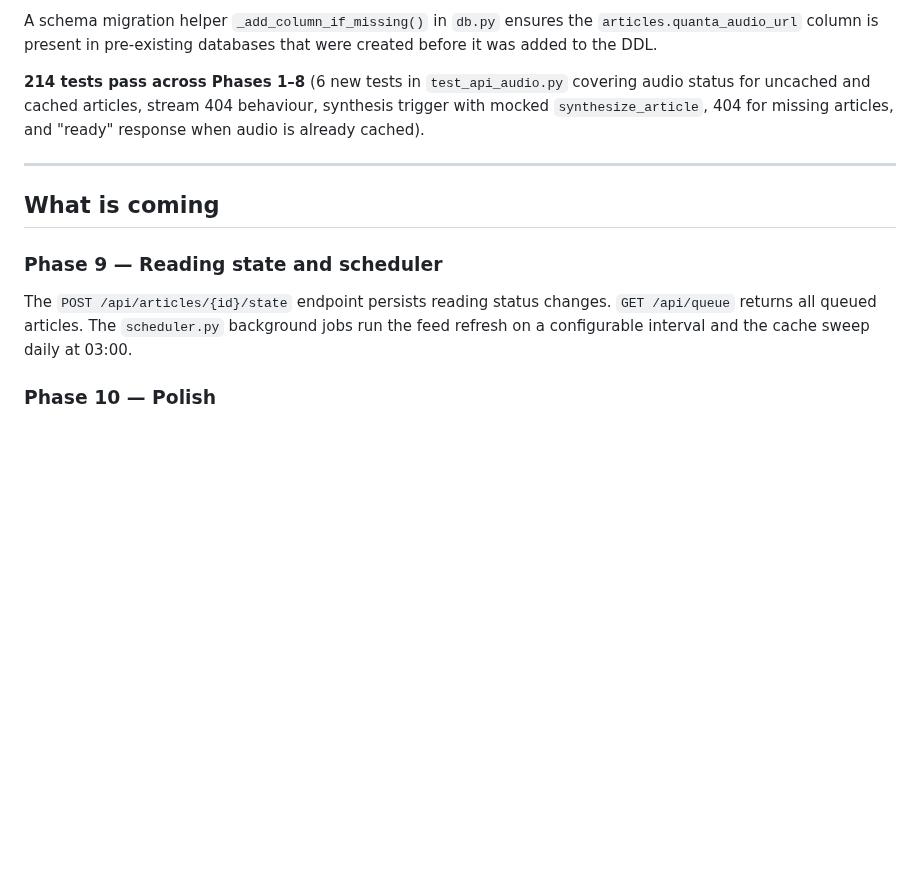
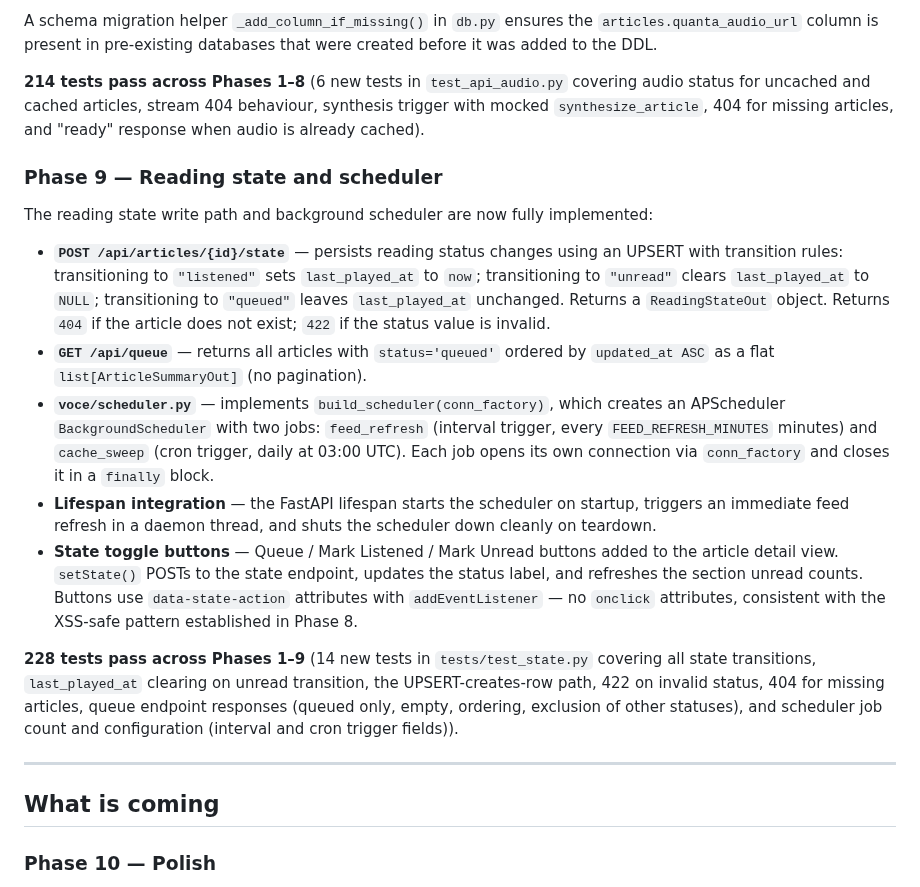
Before and after one commit to AruneemB/voce, a Markdown page: docs/ROADMAP.md, the part around the change. Drawn GitHub-style; blank space fills up the shorter version.

Commit message:
docs(roadmap): mark phase 9 complete with implementation summary and test count

```diff
--- a/docs/ROADMAP.md
+++ b/docs/ROADMAP.md
@@ -68,13 +68,21 @@ A schema migration helper `_add_column_if_missing()` in `db.py` ensures the `art
 
 **214 tests pass across Phases 1–8** (6 new tests in `test_api_audio.py` covering audio status for uncached and cached articles, stream 404 behaviour, synthesis trigger with mocked `synthesize_article`, 404 for missing articles, and "ready" response when audio is already cached).
 
+### Phase 9 — Reading state and scheduler
+
+The reading state write path and background scheduler are now fully implemented:
+
+- **`POST /api/articles/{id}/state`** — persists reading status changes using an UPSERT with transition rules: transitioning to `"listened"` sets `last_played_at` to `now`; transitioning to `"unread"` clears `last_played_at` to `NULL`; transitioning to `"queued"` leaves `last_played_at` unchanged. Returns a `ReadingStateOut` object. Returns `404` if the article does not exist; `422` if the status value is invalid.
+- **`GET /api/queue`** — returns all articles with `status='queued'` ordered by `updated_at ASC` as a flat `list[ArticleSummaryOut]` (no pagination).
+- **`voce/scheduler.py`** — implements `build_scheduler(conn_factory)`, which creates an APScheduler `BackgroundScheduler` with two jobs: `feed_refresh` (interval trigger, every `FEED_REFRESH_MINUTES` minutes) and `cache_sweep` (cron trigger, daily at 03:00 UTC). Each job opens its own connection via `conn_factory` and closes it in a `finally` block.
+- **Lifespan integration** — the FastAPI lifespan starts the scheduler on startup, triggers an immediate feed refresh in a daemon thread, and shuts the scheduler down cleanly on teardown.
+- **State toggle buttons** — Queue / Mark Listened / Mark Unread buttons added to the article detail view. `setState()` POSTs to the state endpoint, updates the status label, and refreshes the section unread counts. Buttons use `data-state-action` attributes with `addEventListener` — no `onclick` attributes, consistent with the XSS-safe pattern established in Phase 8.
+
+**228 tests pass across Phases 1–9** (14 new tests in `tests/test_state.py` covering all state transitions, `last_played_at` clearing on unread transition, the UPSERT-creates-row path, 422 on invalid status, 404 for missing articles, queue endpoint responses (queued only, empty, ordering, exclusion of other statuses), and scheduler job count and configuration (interval and cron trigger fields)).
+
 ---
 
 ## What is coming
-
-### Phase 9 — Reading state and scheduler
-
-The `POST /api/articles/{id}/state` endpoint persists reading status changes. `GET /api/queue` returns all queued articles. The `scheduler.py` background jobs run the feed refresh on a configurable interval and the cache sweep daily at 03:00.
 
 ### Phase 10 — Polish
 
```
